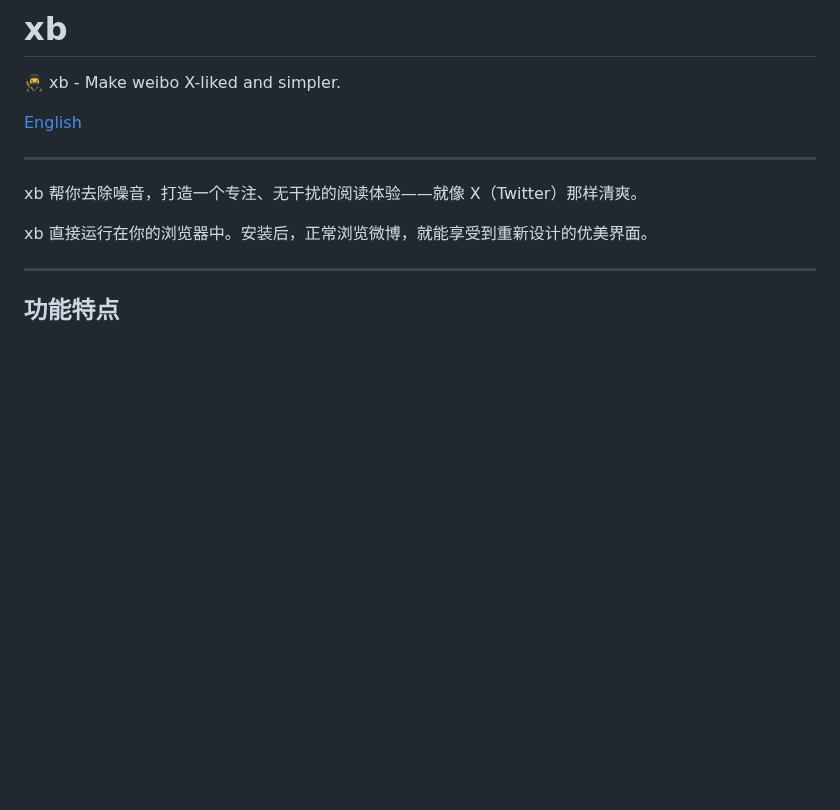
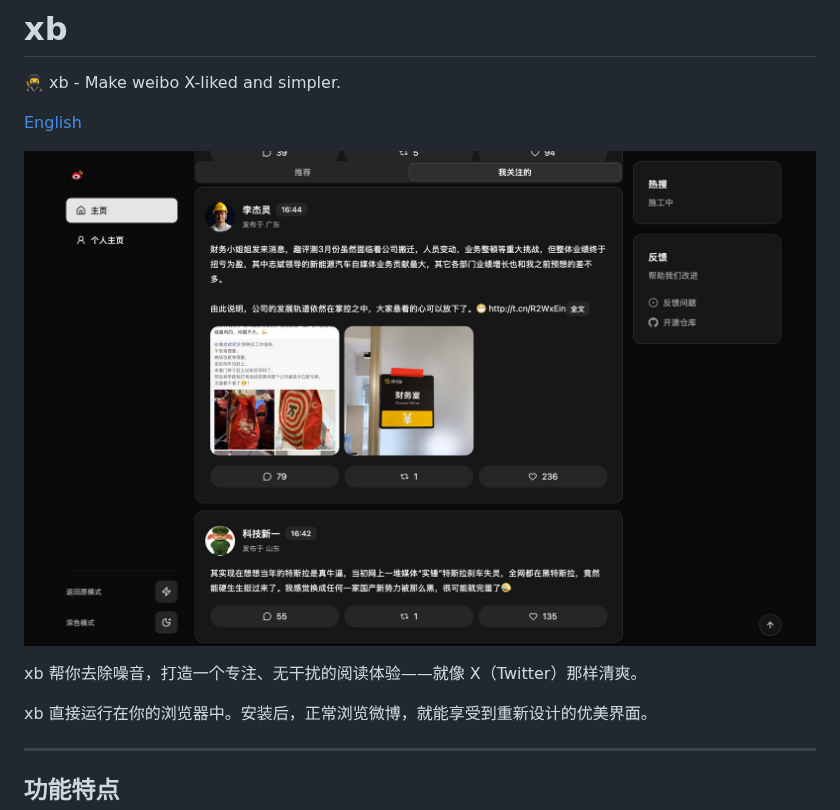
Before and after one commit to nnecec/xb, a Markdown page: README.cn.md, the part around the change. Rendered like a GitHub page; pictures changed too: assets/weibo.com_1783497251_QArOv1yd0.jpeg (added); blank space fills up the shorter version.

```diff
--- a/README.cn.md
+++ b/README.cn.md
@@ -4,7 +4,7 @@
 
 [English](./README.md)
 
----
+![preview](./assets/weibo.com_1783497251_QArOv1yd0.jpeg)
 
 xb 帮你去除噪音，打造一个专注、无干扰的阅读体验——就像 X（Twitter）那样清爽。
 
```
Also changed, not shown: README.md (+1 -1 lines), 14 other files.
